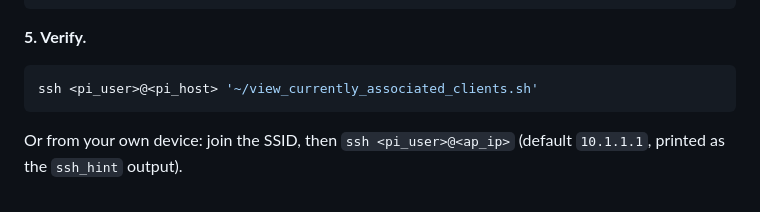
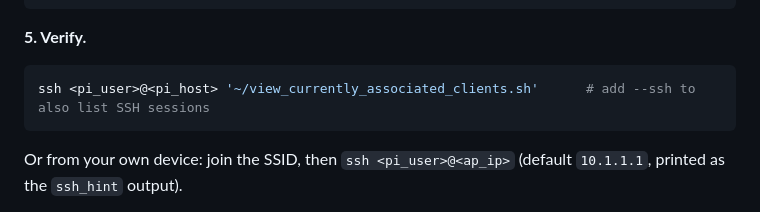
Before and after one commit to georgenicoll/wireguard-ap, a Markdown page: README.md, the part around the change. Rendered like a GitHub page.

Commit message:
Document the --ssh flag on view_currently_associated_clients.sh
Co-Authored-By: Claude Sonnet 5 <noreply@anthropic.com>

````diff
--- a/README.md
+++ b/README.md
@@ -124,7 +124,7 @@ the same shell, these are likely set already.
 **5. Verify.**
 
 ```bash
-ssh <pi_user>@<pi_host> '~/view_currently_associated_clients.sh'
+ssh <pi_user>@<pi_host> '~/view_currently_associated_clients.sh'      # add --ssh to also list SSH sessions
 ```
 
 Or from your own device: join the SSID, then `ssh <pi_user>@<ap_ip>` (default
````
